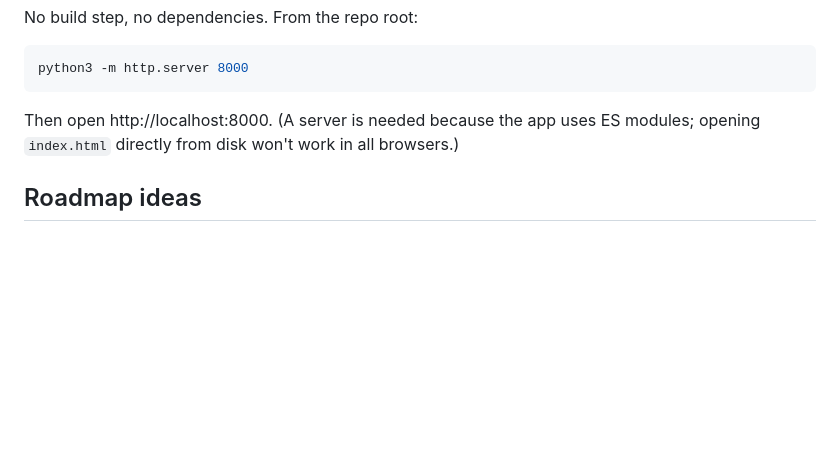
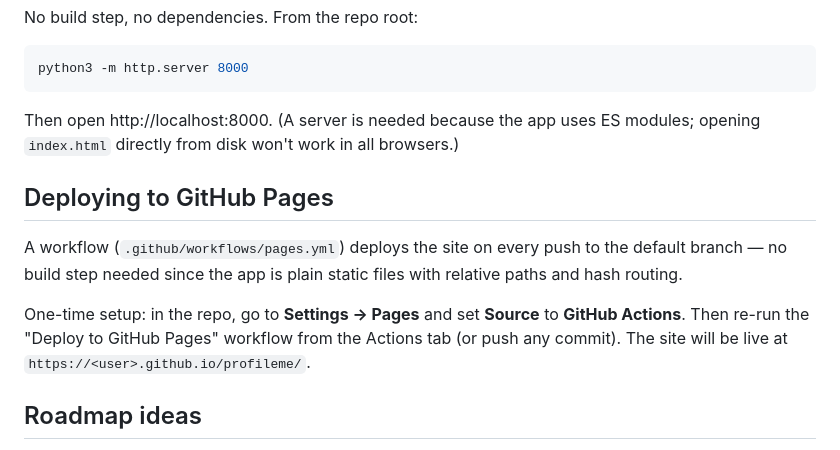
Before and after one commit to georgestephenson/profileme, a Markdown page: README.md, the part around the change. Drawn GitHub-style; blank space fills up the shorter version.

Commit message:
Document GitHub Pages setup step in README
Co-Authored-By: Claude Fable 5 <noreply@anthropic.com>
Claude-Session: https://claude.ai/code/session_011aPvouEWhyPzqfdYjnTaT3

```diff
--- a/README.md
+++ b/README.md
@@ -77,6 +77,17 @@ python3 -m http.server 8000
 Then open http://localhost:8000. (A server is needed because the app uses ES
 modules; opening `index.html` directly from disk won't work in all browsers.)
 
+## Deploying to GitHub Pages
+
+A workflow (`.github/workflows/pages.yml`) deploys the site on every push to
+the default branch — no build step needed since the app is plain static files
+with relative paths and hash routing.
+
+One-time setup: in the repo, go to **Settings → Pages** and set **Source** to
+**GitHub Actions**. Then re-run the "Deploy to GitHub Pages" workflow from the
+Actions tab (or push any commit). The site will be live at
+`https://<user>.github.io/profileme/`.
+
 ## Roadmap ideas
 
 - Longitudinal tracking (retake assessments, see trends over time)
```
